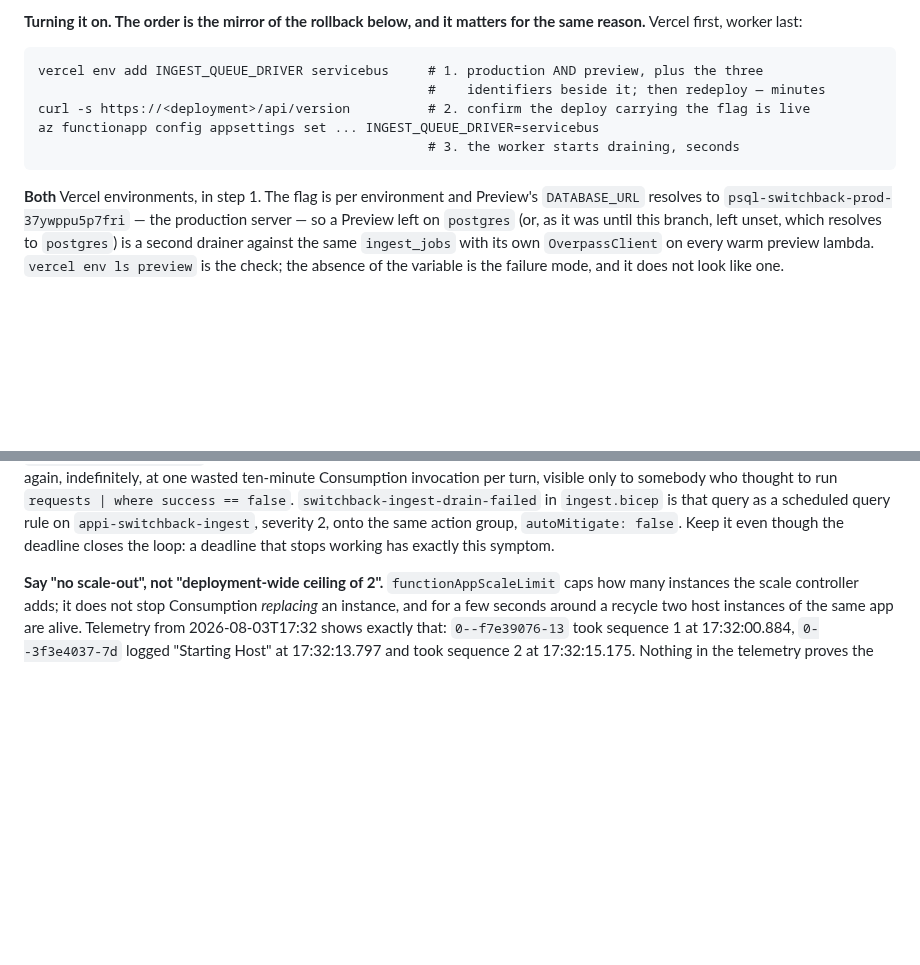
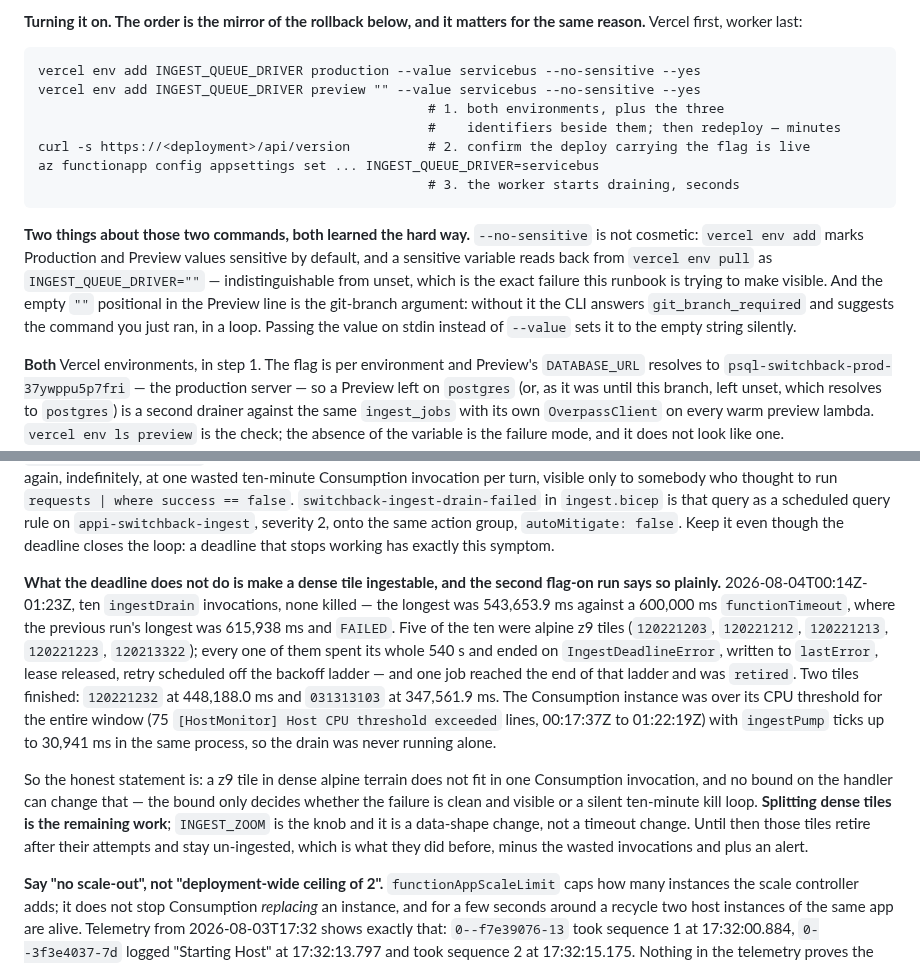
Before and after one commit to mbahgatTech/switchback, a Markdown page: docs/architecture.md, 2 parts joined by grey strips. Drawn GitHub-style; blank space fills up the shorter version.

Commit message:
Record what the second flag-on run measured, including what it did not fix
Ten drains, none killed, longest 543,653.9 ms inside the host's 600,000 ms --
where the previous run's longest was 615,938 ms and FAILED. So the handler is
bounded. What that does not do is make a dense z9 tile fit: five alpine tiles
spent the whole budget and failed cleanly, one exhausting the backoff ladder and
retiring, while two lighter tiles finished at 448 s and 348 s. Splitting the
tile is the remaining work and it is a data-shape change, not a timeout. Both
READMEs and architecture.md now say that rather than implying the deadline
solved it.

Also two operational traps the roll-forward runbook walked into and a reader
would too. `vercel env add` marks Production and Preview values sensitive by
default and a sensitive value reads back from `vercel env pull` as `""` --
indistinguishable from unset, which is the precise failure the runbook exists to
make visible, so the commands now carry `--no-sensitive`. And the Preview line
needs an empty git-branch positional or the CLI answers `git_branch_required`
and suggests the command you just ran.

````diff
--- a/docs/architecture.md
+++ b/docs/architecture.md
@@ -142,12 +142,22 @@ inside `drainJobs`, so skipping the drain would otherwise take it too.
 reason.** Vercel first, worker last:
 
 ```
-vercel env add INGEST_QUEUE_DRIVER servicebus     # 1. production AND preview, plus the three
-                                                  #    identifiers beside it; then redeploy — minutes
+vercel env add INGEST_QUEUE_DRIVER production --value servicebus --no-sensitive --yes
+vercel env add INGEST_QUEUE_DRIVER preview "" --value servicebus --no-sensitive --yes
+                                                  # 1. both environments, plus the three
+                                                  #    identifiers beside them; then redeploy — minutes
 curl -s https://<deployment>/api/version          # 2. confirm the deploy carrying the flag is live
 az functionapp config appsettings set ... INGEST_QUEUE_DRIVER=servicebus
                                                   # 3. the worker starts draining, seconds
 ```
+
+**Two things about those two commands, both learned the hard way.** `--no-sensitive` is not
+cosmetic: `vercel env add` marks Production and Preview values sensitive by default, and a sensitive
+variable reads back from `vercel env pull` as `INGEST_QUEUE_DRIVER=""` — indistinguishable from
+unset, which is the exact failure this runbook is trying to make visible. And the empty `""`
+positional in the Preview line is the git-branch argument: without it the CLI answers
+`git_branch_required` and suggests the command you just ran, in a loop. Passing the value on stdin
+instead of `--value` sets it to the empty string silently.
 
 **Both** Vercel environments, in step 1. The flag is per environment and Preview's `DATABASE_URL`
 resolves to `psql-switchback-prod-37ywppu5p7fri` — the production server — so a Preview left on
@@ -290,6 +300,25 @@ per turn, visible only to somebody who thought to run `requests | where success
 `switchback-ingest-drain-failed` in `ingest.bicep` is that query as a scheduled query rule on
 `appi-switchback-ingest`, severity 2, onto the same action group, `autoMitigate: false`. Keep it
 even though the deadline closes the loop: a deadline that stops working has exactly this symptom.
+
+**What the deadline does not do is make a dense tile ingestable, and the second flag-on run says so
+plainly.** 2026-08-04T00:14Z-01:23Z, ten `ingestDrain` invocations, none killed — the longest was
+543,653.9 ms against a 600,000 ms `functionTimeout`, where the previous run's longest was
+615,938 ms and `FAILED`. Five of the ten were alpine z9 tiles (`120221203`, `120221212`,
+`120221213`, `120221223`, `120213322`); every one of them spent its whole 540 s and ended on
+`IngestDeadlineError`, written to `lastError`, lease released, retry scheduled off the backoff
+ladder — and one job reached the end of that ladder and was `retired`. Two tiles finished:
+`120221232` at 448,188.0 ms and `031313103` at 347,561.9 ms. The Consumption instance was over its
+CPU threshold for the entire window (75 `[HostMonitor] Host CPU threshold exceeded` lines,
+00:17:37Z to 01:22:19Z) with `ingestPump` ticks up to 30,941 ms in the same process, so the drain
+was never running alone.
+
+So the honest statement is: a z9 tile in dense alpine terrain does not fit in one Consumption
+invocation, and no bound on the handler can change that — the bound only decides whether the
+failure is clean and visible or a silent ten-minute kill loop. **Splitting dense tiles is the
+remaining work**; `INGEST_ZOOM` is the knob and it is a data-shape change, not a timeout change.
+Until then those tiles retire after their attempts and stay un-ingested, which is what they did
+before, minus the wasted invocations and plus an alert.
 
 **Say "no scale-out", not "deployment-wide ceiling of 2".** `functionAppScaleLimit` caps how many
 instances the scale controller adds; it does not stop Consumption _replacing_ an instance, and for a
````
Also changed, not shown: apps/ingest-worker/README.md (+8 -0 lines).
